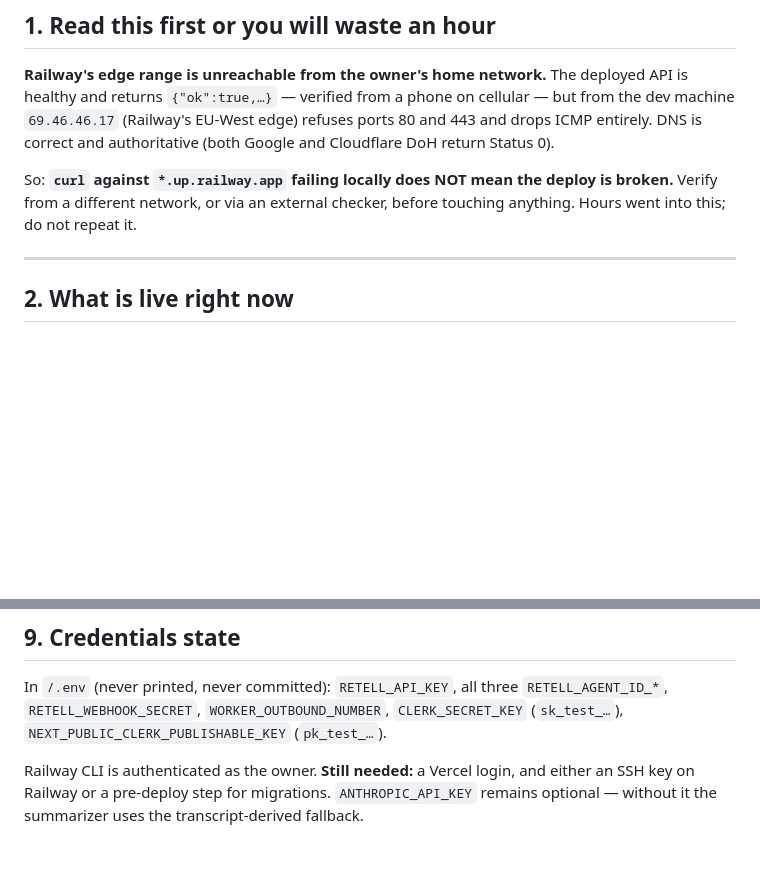
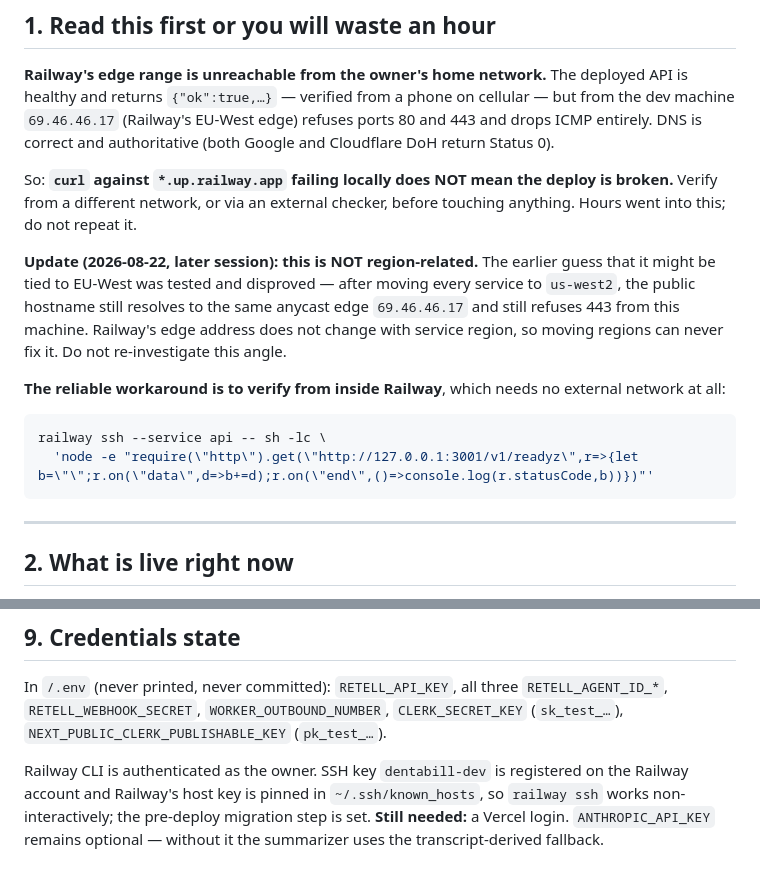
Before and after one commit to yash9657/dentabill, a Markdown page: docs/HANDOFF.md, 2 parts joined by grey strips. Rendered like a GitHub page; blank space fills up the shorter version.

````diff
--- a/docs/HANDOFF.md
+++ b/docs/HANDOFF.md
@@ -21,6 +21,21 @@ So: **`curl` against `*.up.railway.app` failing locally does NOT mean the deploy
 is broken.** Verify from a different network, or via an external checker, before
 touching anything. Hours went into this; do not repeat it.
 
+**Update (2026-08-22, later session): this is NOT region-related.** The earlier
+guess that it might be tied to EU-West was tested and disproved — after moving
+every service to `us-west2`, the public hostname still resolves to the same
+anycast edge `69.46.46.17` and still refuses 443 from this machine. Railway's
+edge address does not change with service region, so moving regions can never
+fix it. Do not re-investigate this angle.
+
+**The reliable workaround is to verify from inside Railway**, which needs no
+external network at all:
+
+```bash
+railway ssh --service api -- sh -lc \
+  'node -e "require(\"http\").get(\"http://127.0.0.1:3001/v1/readyz\",r=>{let b=\"\";r.on(\"data\",d=>b+=d);r.on(\"end\",()=>console.log(r.statusCode,b))})"'
+```
+
 ---
 
 ## 2. What is live right now
@@ -242,6 +301,8 @@ In `/.env` (never printed, never committed): `RETELL_API_KEY`, all three
 `RETELL_AGENT_ID_*`, `RETELL_WEBHOOK_SECRET`, `WORKER_OUTBOUND_NUMBER`,
 `CLERK_SECRET_KEY` (`sk_test_…`), `NEXT_PUBLIC_CLERK_PUBLISHABLE_KEY` (`pk_test_…`).
 
-Railway CLI is authenticated as the owner. **Still needed:** a Vercel login, and
-either an SSH key on Railway or a pre-deploy step for migrations. `ANTHROPIC_API_KEY`
-remains optional — without it the summarizer uses the transcript-derived fallback.
+Railway CLI is authenticated as the owner. SSH key `dentabill-dev` is registered
+on the Railway account and Railway's host key is pinned in `~/.ssh/known_hosts`,
+so `railway ssh` works non-interactively; the pre-deploy migration step is set.
+**Still needed:** a Vercel login. `ANTHROPIC_API_KEY` remains optional — without
+it the summarizer uses the transcript-derived fallback.
````
Also changed, not shown: other parts of docs/HANDOFF.md (+53 -9 lines), docs/SESSION_CONTEXT.md (+8 -3 lines).
